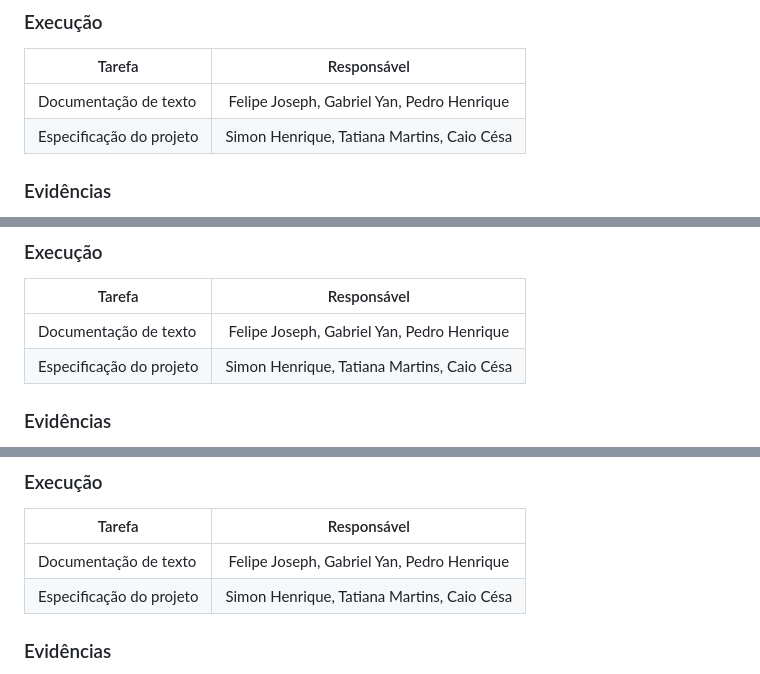
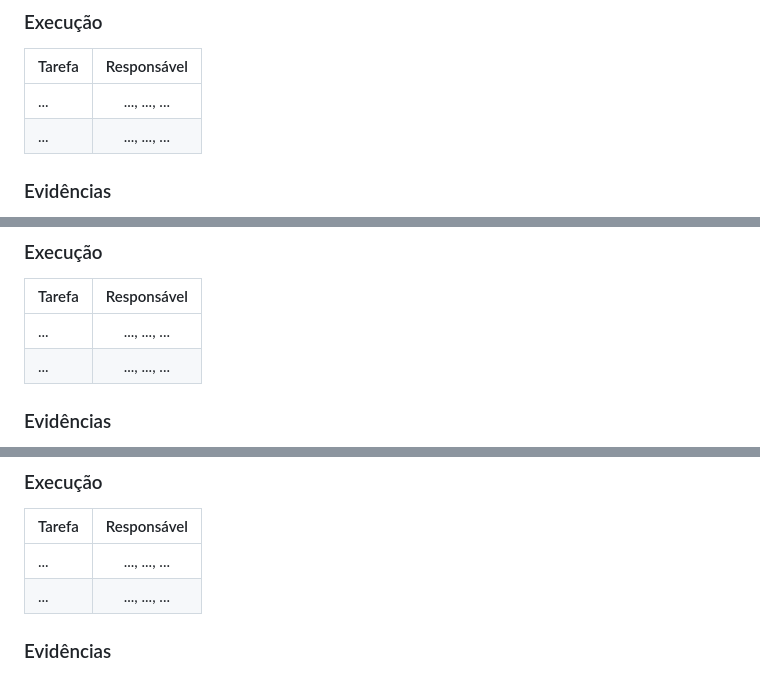
Before and after one commit to ICEI-PUC-Minas-PMV-ADS/pmv-ads-2023-1-e1-proj-web-t15-e1-proj-web-t15-time-1-projprecocerto, a Markdown page: docs/03-Metodologia.md, 3 parts joined by grey strips. Rendered like a GitHub page.

```diff
--- a/docs/03-Metodologia.md
+++ b/docs/03-Metodologia.md
@@ -117,8 +115,8 @@ Documentação de contexto, Especificação do projeto, Metodologia, Projeto de
 ### Execução
 | Tarefa | Responsável |
 | ---         |     :---:      |
-| Documentação de texto | Felipe Joseph, Gabriel Yan, Pedro Henrique |
-| Especificação do projeto | Simon Henrique, Tatiana Martins, Caio Césa |
+| ... | ..., ..., ... |
+| ... | ..., ..., ... |
 
 ### Evidências
 
@@ -151,8 +147,8 @@ Documentação de contexto, Especificação do projeto, Metodologia, Projeto de
 ### Execução
 | Tarefa | Responsável |
 | ---         |     :---:      |
-| Documentação de texto | Felipe Joseph, Gabriel Yan, Pedro Henrique |
-| Especificação do projeto | Simon Henrique, Tatiana Martins, Caio Césa |
+| ... | ..., ..., ... |
+| ... | ..., ..., ... |
 
 ### Evidências
 
@@ -185,8 +180,8 @@ Documentação de contexto, Especificação do projeto, Metodologia, Projeto de
 ### Execução
 | Tarefa | Responsável |
 | ---         |     :---:      |
-| Documentação de texto | Felipe Joseph, Gabriel Yan, Pedro Henrique |
-| Especificação do projeto | Simon Henrique, Tatiana Martins, Caio Césa |
+| ... | ..., ..., ... |
+| ... | ..., ..., ... |
 
 ### Evidências
 
```
Also changed, not shown: other parts of docs/03-Metodologia.md (+40 -45 lines).
